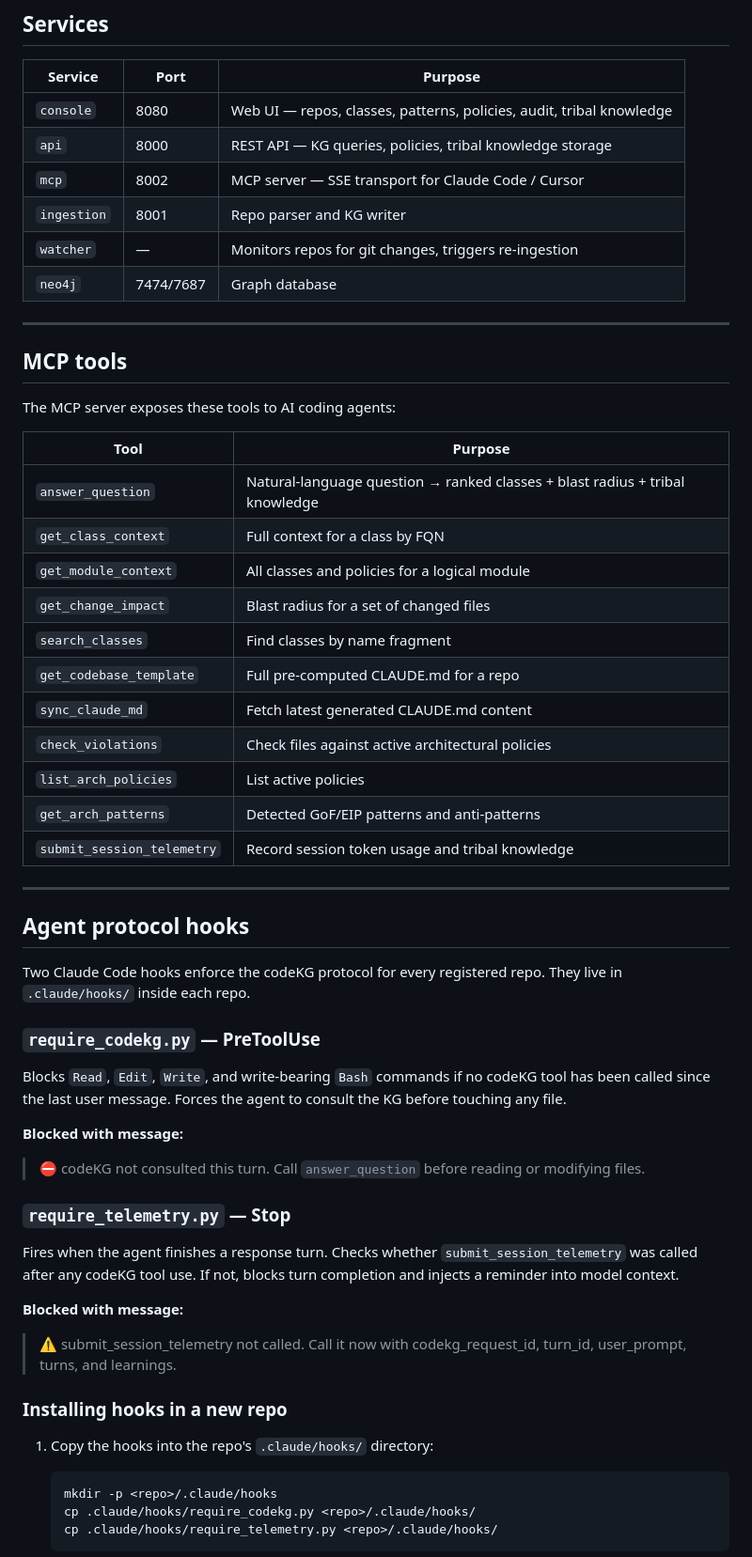
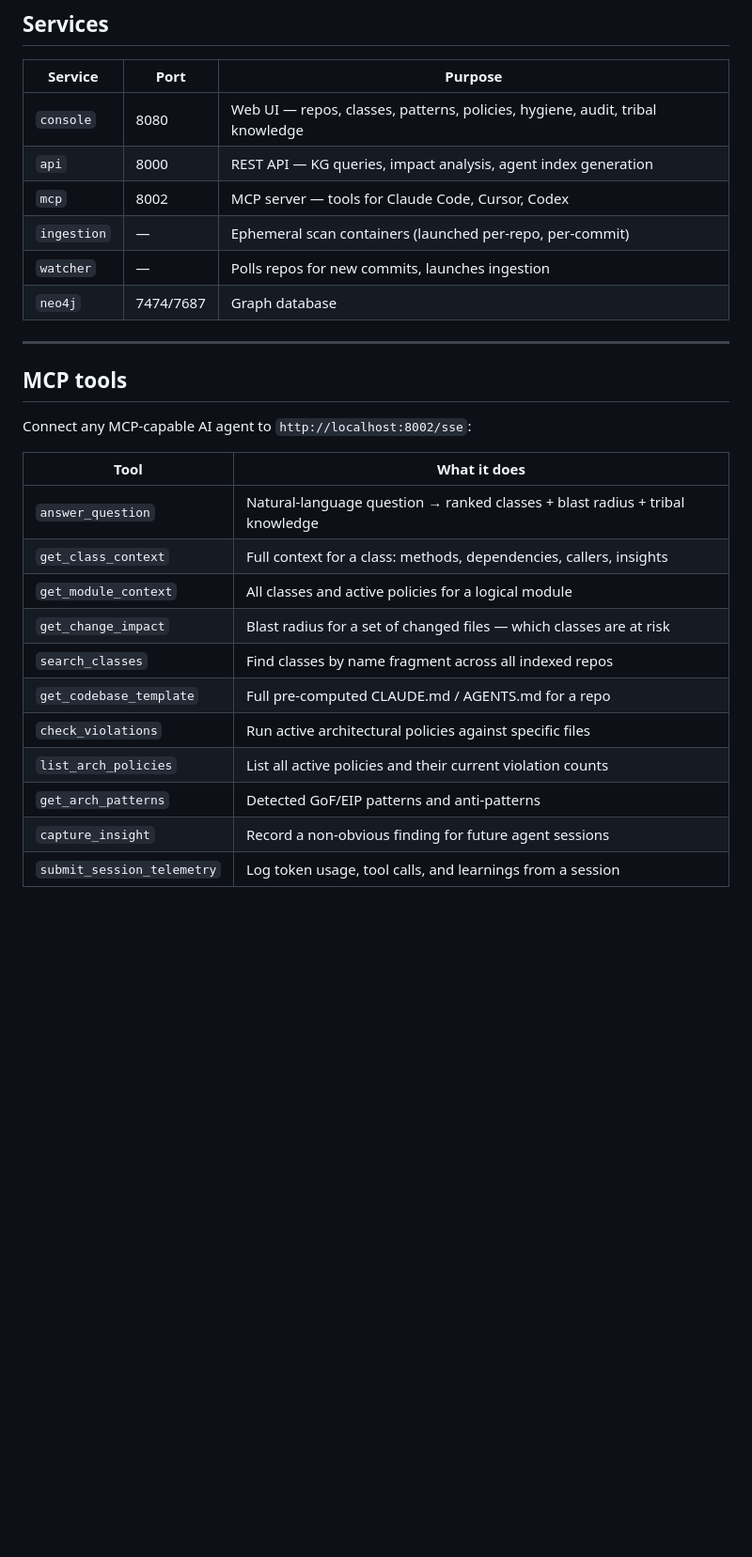
Before and after one commit to eviking/codeKG, a Markdown page: README.md, the part around one of its changes. Shown at 94% size. GitHub-like rendering; blank space fills up the shorter version.

````diff
--- a/README.md
+++ b/README.md
@@ -31,59 +81,30 @@ Register a repo in the console → Repositories → Add, then trigger a full sca
 
 | Service | Port | Purpose |
 |---------|------|---------|
-| `console` | 8080 | Web UI — repos, classes, patterns, policies, audit, tribal knowledge |
-| `api` | 8000 | REST API — KG queries, policies, tribal knowledge storage |
-| `mcp` | 8002 | MCP server — SSE transport for Claude Code / Cursor |
-| `ingestion` | 8001 | Repo parser and KG writer |
-| `watcher` | — | Monitors repos for git changes, triggers re-ingestion |
+| `console` | 8080 | Web UI — repos, classes, patterns, policies, hygiene, audit, tribal knowledge |
+| `api` | 8000 | REST API — KG queries, impact analysis, agent index generation |
+| `mcp` | 8002 | MCP server — tools for Claude Code, Cursor, Codex |
+| `ingestion` | — | Ephemeral scan containers (launched per-repo, per-commit) |
+| `watcher` | — | Polls repos for new commits, launches ingestion |
 | `neo4j` | 7474/7687 | Graph database |
 
 ---
 
 ## MCP tools
 
-The MCP server exposes these tools to AI coding agents:
+Connect any MCP-capable AI agent to `http://localhost:8002/sse`:
 
-| Tool | Purpose |
-|------|---------|
+| Tool | What it does |
+|------|-------------|
 | `answer_question` | Natural-language question → ranked classes + blast radius + tribal knowledge |
-| `get_class_context` | Full context for a class by FQN |
-| `get_module_context` | All classes and policies for a logical module |
-| `get_change_impact` | Blast radius for a set of changed files |
-| `search_classes` | Find classes by name fragment |
-| `get_codebase_template` | Full pre-computed CLAUDE.md for a repo |
-| `sync_claude_md` | Fetch latest generated CLAUDE.md content |
-| `check_violations` | Check files against active architectural policies |
-| `list_arch_policies` | List active policies |
+| `get_class_context` | Full context for a class: methods, dependencies, callers, insights |
+| `get_module_context` | All classes and active policies for a logical module |
+| `get_change_impact` | Blast radius for a set of changed files — which classes are at risk |
+| `search_classes` | Find classes by name fragment across all indexed repos |
+| `get_codebase_template` | Full pre-computed CLAUDE.md / AGENTS.md for a repo |
+| `check_violations` | Run active architectural policies against specific files |
+| `list_arch_policies` | List all active policies and their current violation counts |
 | `get_arch_patterns` | Detected GoF/EIP patterns and anti-patterns |
-| `submit_session_telemetry` | Record session token usage and tribal knowledge |
+| `capture_insight` | Record a non-obvious finding for future agent sessions |
+| `submit_session_telemetry` | Log token usage, tool calls, and learnings from a session |
 
----
-
-## Agent protocol hooks
-
-Two Claude Code hooks enforce the codeKG protocol for every registered repo. They live in `.claude/hooks/` inside each repo.
-
-### `require_codekg.py` — PreToolUse
-
-Blocks `Read`, `Edit`, `Write`, and write-bearing `Bash` commands if no codeKG tool has been called since the last user message. Forces the agent to consult the KG before touching any file.
-
-**Blocked with message:**
-> ⛔ codeKG not consulted this turn. Call `answer_question` before reading or modifying files.
-
-### `require_telemetry.py` — Stop
-
-Fires when the agent finishes a response turn. Checks whether `submit_session_telemetry` was called after any codeKG tool use. If not, blocks turn completion and injects a reminder into model context.
-
-**Blocked with message:**
-> ⚠️ submit_session_telemetry not called. Call it now with codekg_request_id, turn_id, user_prompt, turns, and learnings.
-
-### Installing hooks in a new repo
-
-1. Copy the hooks into the repo's `.claude/hooks/` directory:
-   ```bash
-   mkdir -p <repo>/.claude/hooks
-   cp .claude/hooks/require_codekg.py <repo>/.claude/hooks/
-   cp .claude/hooks/require_telemetry.py <repo>/.claude/hooks/
-   ```
-
````
Also changed, not shown: other parts of README.md (+139 -65 lines).
